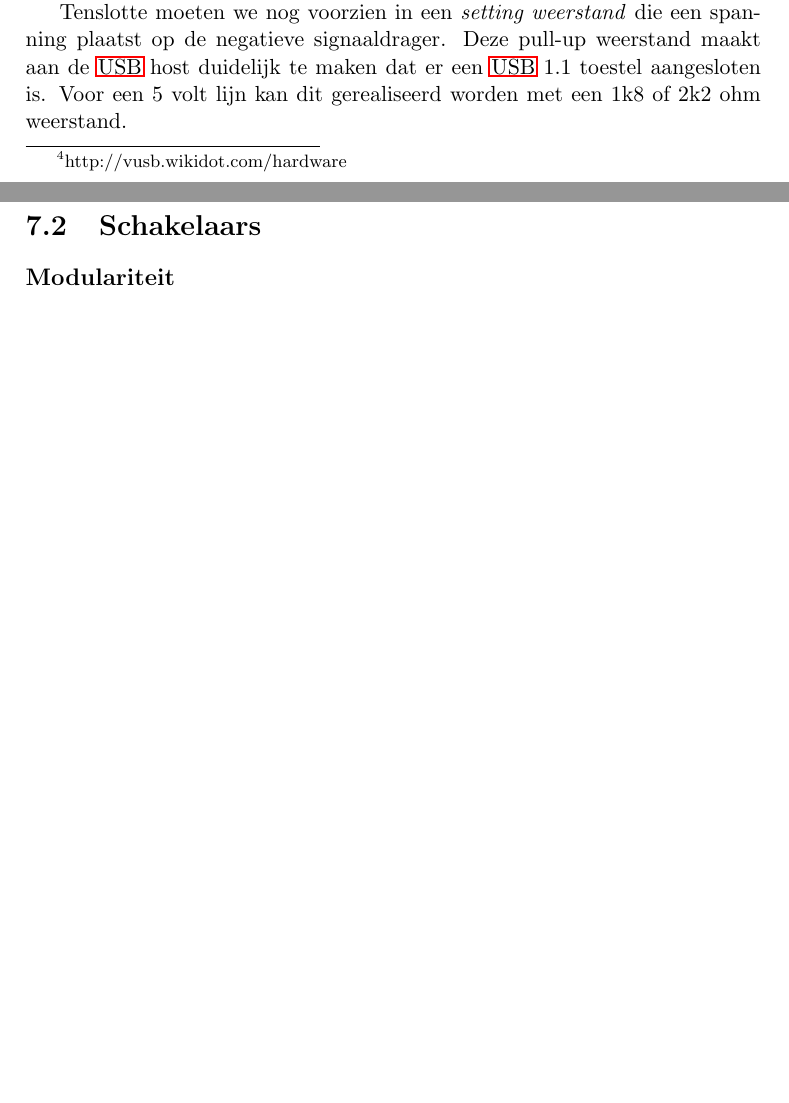
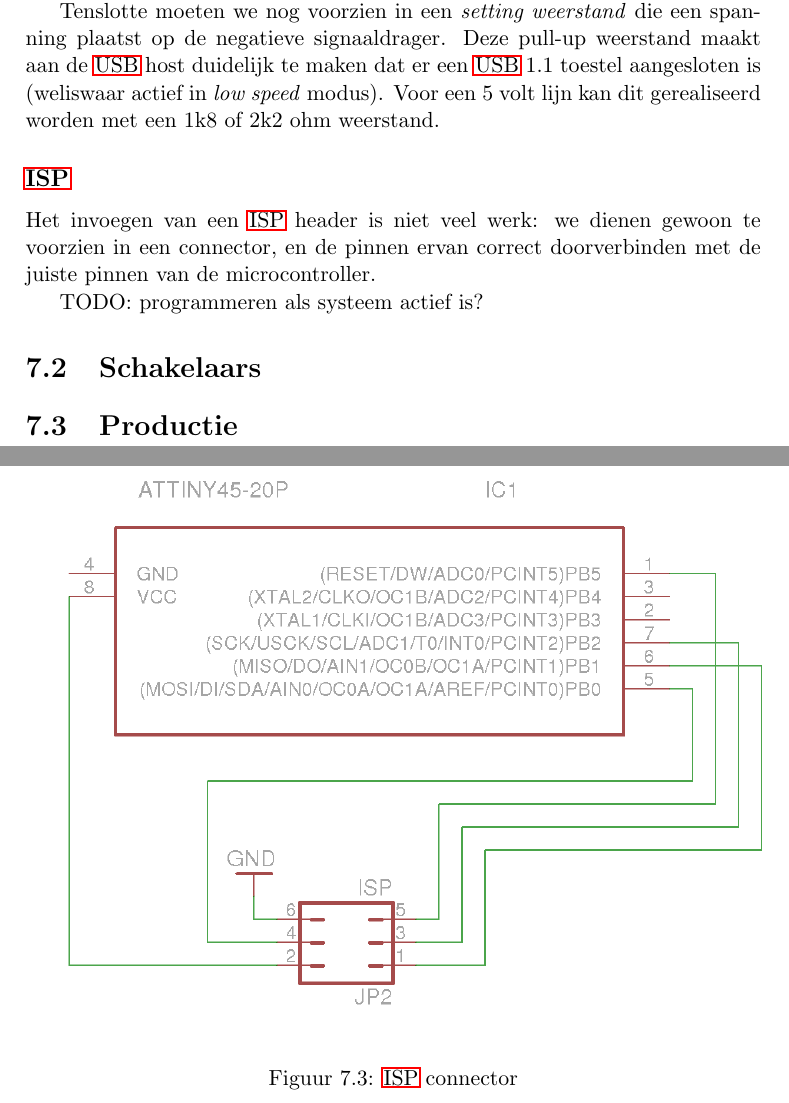
Before and after one commit to maleadt/thesis-adastra3, a LaTeX book (verslag/verslag.tex, which reads verslag/5_interface.tex): two parts of pages 44 and 45 of 47 before the commit and two parts of pages 45 and 46 of 50 after it, joined at a grey line, cut so that both start at the same text, the shorter picture padded with empty space. Compiled offline with pdfLaTeX.

Commit message:
Toevoegen circuit screenshots.

```diff
--- a/verslag/5_interface.tex
+++ b/verslag/5_interface.tex
@@ -55,4 +60,4 @@ Jammer genoeg kunnen we geen van deze oplossingen gebruiken, omdat de microcontr
 
 Een alternatief bestaat eruit om het \textbf{spanningsniveau van de signaalpinnen te reguleren}. Hiertoe raadt de \makeurl{http://vusb.wikidot.com/hardware}{V-USB wiki} bijvoorbeeld aan om gebruik te maken van 3.6 volt zenerdioden. Zenerdioden hebben immers de eigenschap dat ze, van zodra de zenerspanning bereikt is, in sper geleidt alsook dat de spanning erover relatief constant blijft. Meer concreet houdt dit in dat, indien we de signaalpinnen via een zenerdiode in sper verbinden met de grondplaat, de spanning van het signaal gereduceerd wordt tot 3.6 volt. Deze opzet kent echter ook enkele problemen. Zo kan het moeilijk zijn om de exacte combinatie van parameters vast te leggen, zenerdiodes komen immers in soorten en maten. Een ander nadeel zijn de hoge stromen veroorzaakt door de zenerdiode. Wanneer de diode immers een hoog 5 volt signaal reduceert tot 3.6 volt, zal de overige 1.4 volt over de 68 ohm weerstanden tussen de microcontroller en de \ac{usb} host komen te staan, wat zorgt voor liefst 20 milliampères over de signaaldrager.
 
-Tenslotte moeten we nog voorzien in een \emph{setting weerstand} die een spanning plaatst op de negatieve signaaldrager. Deze pull-up weerstand maakt aan de \ac{usb} host duidelijk te maken dat er een \ac{usb} 1.1 toestel aangesloten is. Voor een 5 volt lijn kan dit gerealiseerd worden met een 1k8 of 2k2 ohm weerstand.
+Tenslotte moeten we nog voorzien in een \emph{setting weerstand} die een spanning plaatst op de negatieve signaaldrager. Deze pull-up weerstand maakt aan de \ac{usb} host duidelijk te maken dat er een \ac{usb} 1.1 toestel aangesloten is (weliswaar actief in \emph{low speed} modus). Voor een 5 volt lijn kan dit gerealiseerd worden met een 1k8 of 2k2 ohm weerstand.
@@ -59,4 +68,15 @@ Tenslotte moeten we nog voorzien in een \emph{setting weerstand} die een spannin
+\end{figure}
+
+\subsection{\ac{isp}}
+
+Het invoegen van een \ac{isp} header is niet veel werk: we dienen gewoon te voorzien in een connector, en de pinnen ervan correct doorverbinden met de juiste pinnen van de microcontroller.
+
+TODO: programmeren als systeem actief is?
+
+\begin{figure}
+	\includegraphics[width=\textwidth]{afbeeldingen/circuit_isp}
+	\caption{\ac{isp} connector}
+\end{figure}
 
 \section{Schakelaars}
 
-\subsection{Modulariteit}
@@ -62,0 +86,3 @@ Tenslotte moeten we nog voorzien in een \emph{setting weerstand} die een spannin
+\end{figure}
+
+\section{Productie}
```
Also changed, not shown: verslag/0_begin.tex (+2 -2 lines), verslag/2_ontwerp.tex (+1 -1 lines), verslag/afbeeldingen/circuit.png (added), verslag/afbeeldingen/circuit_isp.png (added), verslag/afbeeldingen/circuit_schakelaars.png (added), verslag/afbeeldingen/circuit_signaal.png (added), verslag/afbeeldingen/circuit_voeding.png (added), verslag/5_interface.tex (19 more changed lines), 4 other files.
